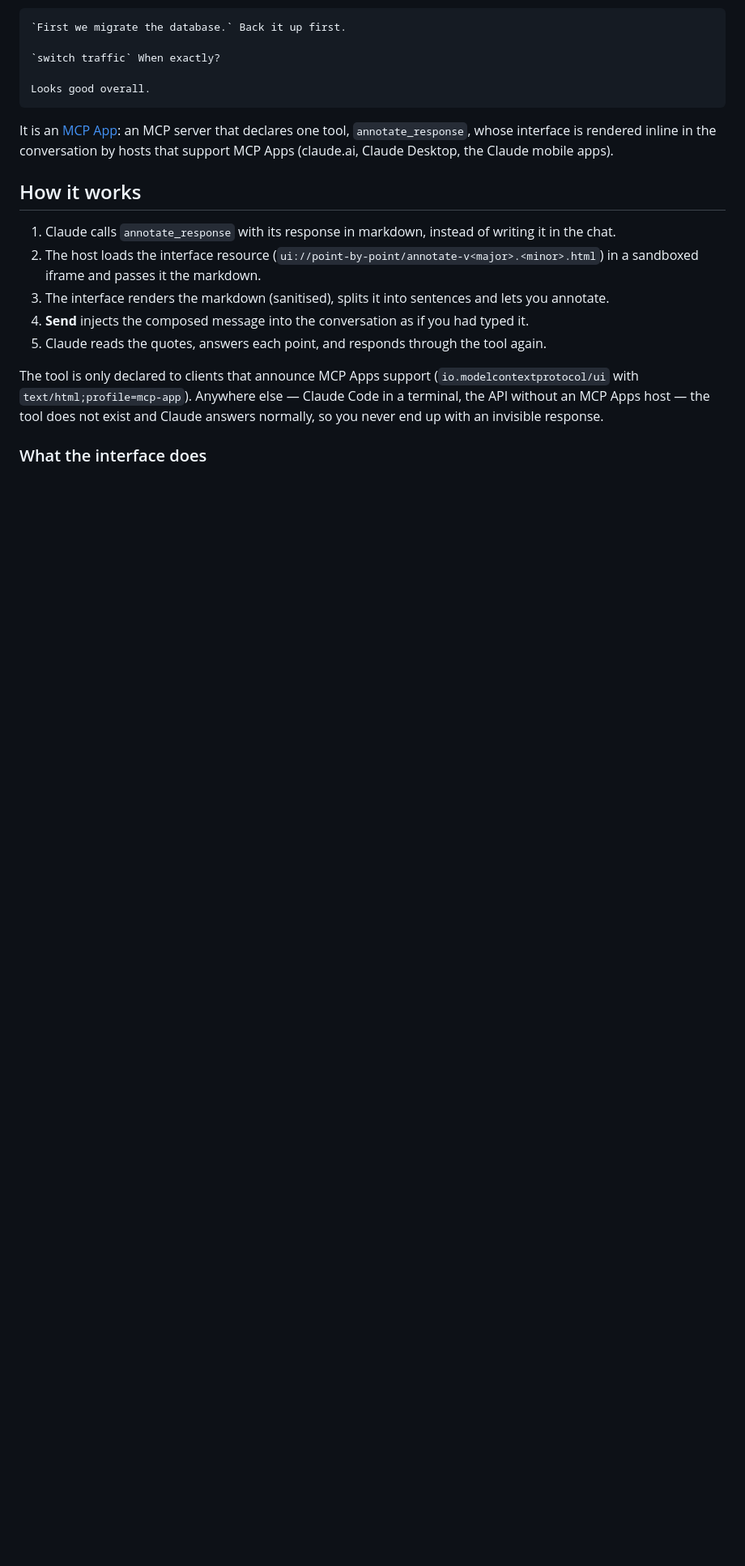
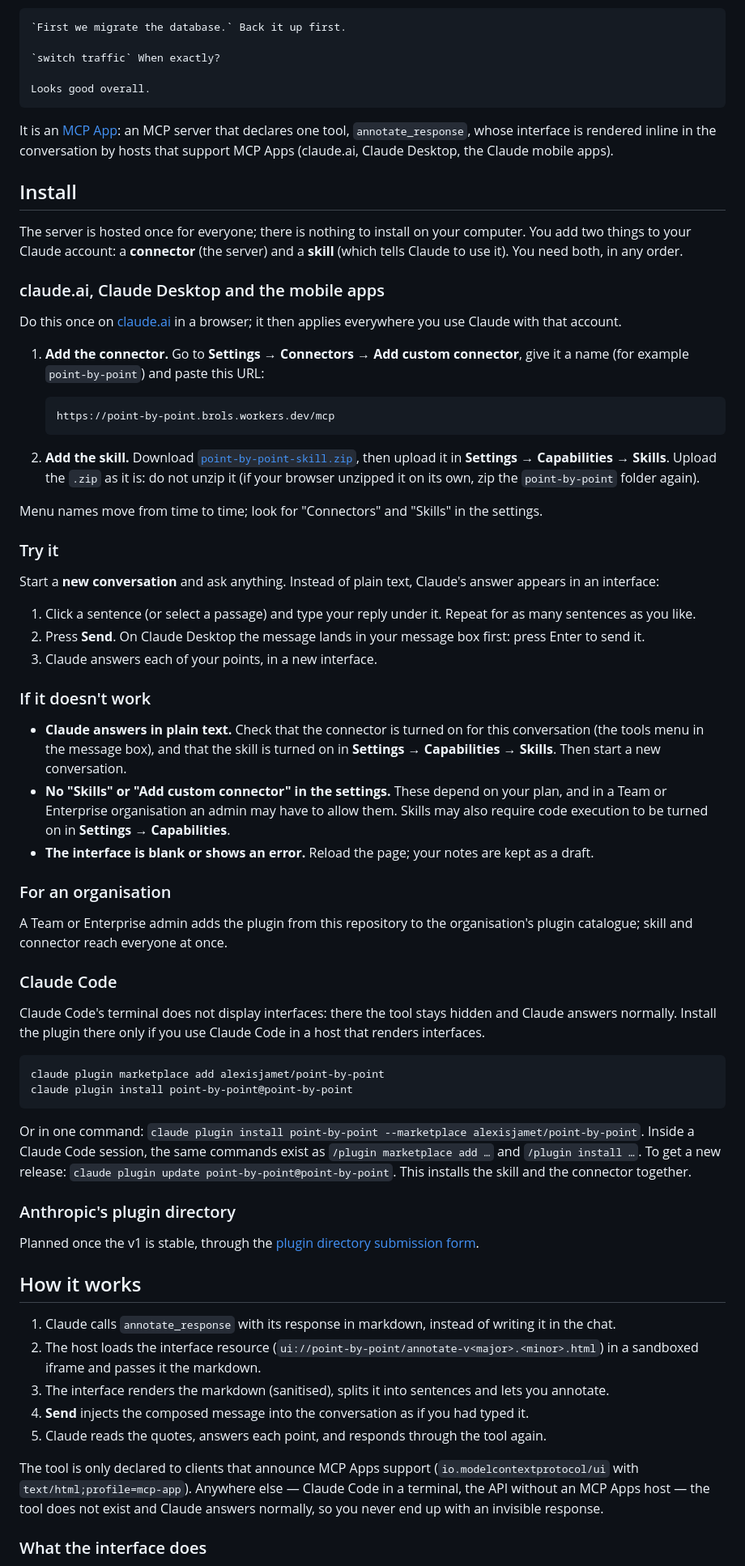
Before and after one commit to alexisjamet/point-by-point, a Markdown page: README.md, the part around one of its changes. Shown at 81% size. Drawn GitHub-style; blank space fills up the shorter version.

Commit message:
README: install steps for claude.ai first, with a try-it and troubleshooting
Co-Authored-By: Claude Opus 5.5 <noreply@anthropic.com>

````diff
--- a/README.md
+++ b/README.md
@@ -15,6 +15,77 @@ Looks good overall.
 It is an [MCP App](https://claude.com/blog/interactive-tools-in-claude): an MCP server that declares
 one tool, `annotate_response`, whose interface is rendered inline in the conversation by hosts that
 support MCP Apps (claude.ai, Claude Desktop, the Claude mobile apps).
+
+## Install
+
+The server is hosted once for everyone; there is nothing to install on your computer. You add two
+things to your Claude account: a **connector** (the server) and a **skill** (which tells Claude to
+use it). You need both, in any order.
+
+### claude.ai, Claude Desktop and the mobile apps
+
+Do this once on [claude.ai](https://claude.ai) in a browser; it then applies everywhere you use
+Claude with that account.
+
+1. **Add the connector.** Go to **Settings → Connectors → Add custom connector**, give it a name
+   (for example `point-by-point`) and paste this URL:
+
+   ```
+   https://point-by-point.brols.workers.dev/mcp
+   ```
+
+2. **Add the skill.** Download
+   [`point-by-point-skill.zip`](https://github.com/alexisjamet/point-by-point/releases/latest/download/point-by-point-skill.zip),
+   then upload it in **Settings → Capabilities → Skills**. Upload the `.zip` as it is: do not
+   unzip it (if your browser unzipped it on its own, zip the `point-by-point` folder again).
+
+Menu names move from time to time; look for "Connectors" and "Skills" in the settings.
+
+### Try it
+
+Start a **new conversation** and ask anything. Instead of plain text, Claude's answer appears in
+an interface:
+
+1. Click a sentence (or select a passage) and type your reply under it. Repeat for as many
+   sentences as you like.
+2. Press **Send**. On Claude Desktop the message lands in your message box first: press Enter to
+   send it.
+3. Claude answers each of your points, in a new interface.
+
+### If it doesn't work
+
+- **Claude answers in plain text.** Check that the connector is turned on for this conversation
+  (the tools menu in the message box), and that the skill is turned on in **Settings → Capabilities
+  → Skills**. Then start a new conversation.
+- **No "Skills" or "Add custom connector" in the settings.** These depend on your plan, and in a
+  Team or Enterprise organisation an admin may have to allow them. Skills may also require code
+  execution to be turned on in **Settings → Capabilities**.
+- **The interface is blank or shows an error.** Reload the page; your notes are kept as a draft.
+
+### For an organisation
+
+A Team or Enterprise admin adds the plugin from this repository to the organisation's plugin
+catalogue; skill and connector reach everyone at once.
+
+### Claude Code
+
+Claude Code's terminal does not display interfaces: there the tool stays hidden and Claude answers
+normally. Install the plugin there only if you use Claude Code in a host that renders interfaces.
+
+```sh
+claude plugin marketplace add alexisjamet/point-by-point
+claude plugin install point-by-point@point-by-point
+```
+
+Or in one command: `claude plugin install point-by-point --marketplace alexisjamet/point-by-point`.
+Inside a Claude Code session, the same commands exist as `/plugin marketplace add …` and
+`/plugin install …`. To get a new release: `claude plugin update point-by-point@point-by-point`.
+This installs the skill and the connector together.
+
+### Anthropic's plugin directory
+
+Planned once the v1 is stable, through the
+[plugin directory submission form](https://clau.de/plugin-directory-submission).
 
 ## How it works
 
````
Also changed, not shown: other parts of README.md (+0 -42 lines).
